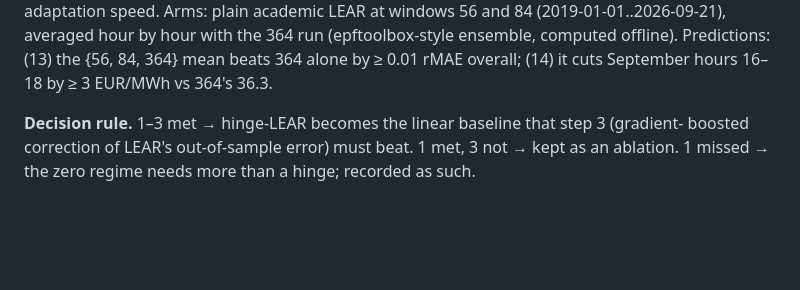
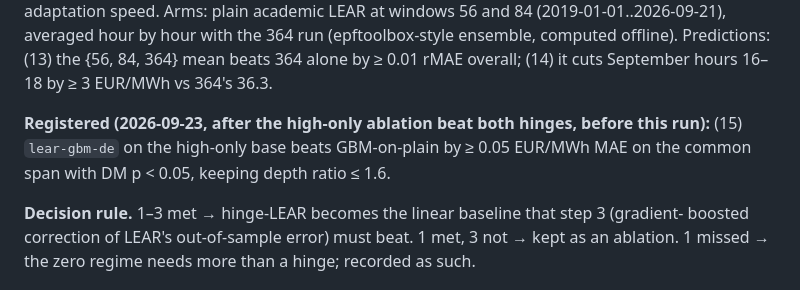
Before and after one commit to baakflo/pred_el_prices, a Markdown page: docs/pred_el_prices_project_plan.md, the part around the change. GitHub-like rendering; blank space fills up the shorter version.

Commit message:
Register GBM on the high-only hinge base before running it
Co-Authored-By: Claude Opus 5.5 (1M context) <noreply@anthropic.com>
Claude-Session: https://claude.ai/code/session_01DkvDdyvom9cxfFAwMARfqo

```diff
--- a/docs/pred_el_prices_project_plan.md
+++ b/docs/pred_el_prices_project_plan.md
@@ -185,6 +185,10 @@ remaining lever is adaptation speed. Arms: plain academic LEAR at windows 56 and
 (2019-01-01..2026-09-21), averaged hour by hour with the 364 run (epftoolbox-style
 ensemble, computed offline). Predictions: (13) the {56, 84, 364} mean beats 364 alone by
 ≥ 0.01 rMAE overall; (14) it cuts September hours 16–18 by ≥ 3 EUR/MWh vs 364's 36.3.
+
+**Registered (2026-09-23, after the high-only ablation beat both hinges, before this run):**
+(15) `lear-gbm-de` on the high-only base beats GBM-on-plain by ≥ 0.05 EUR/MWh MAE on the
+common span with DM p < 0.05, keeping depth ratio ≤ 1.6.
 
 **Decision rule.** 1–3 met → hinge-LEAR becomes the linear baseline that step 3 (gradient-
 boosted correction of LEAR's out-of-sample error) must beat. 1 met, 3 not → kept as an
```
